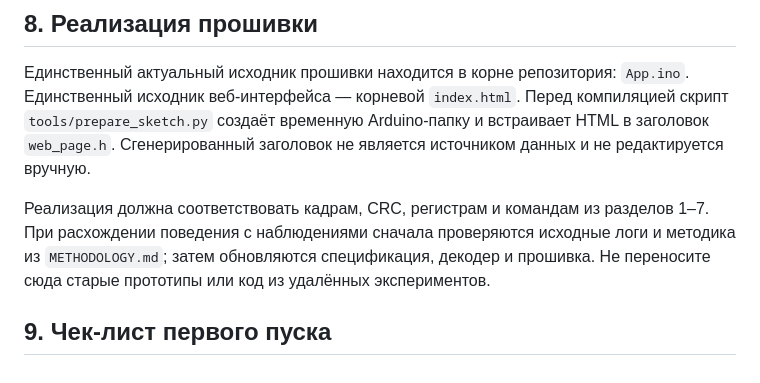
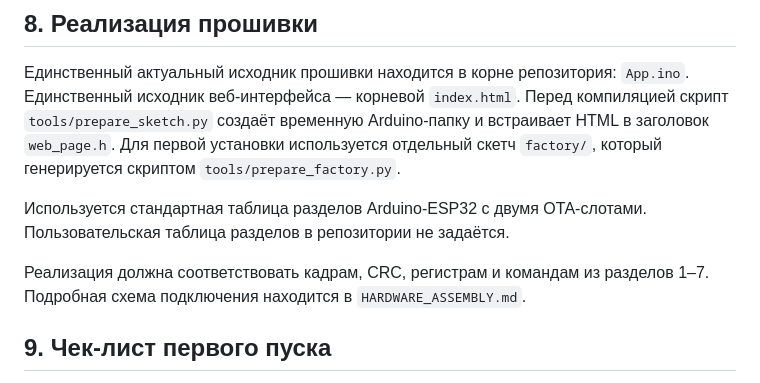
Before and after one commit to dsr987/autoheater-esp32, a Markdown page: docs/HEATER_PROTOCOL.md, the part around the change. GitHub-like rendering.

Commit message:
Update protocol guide for standard partition layout

```diff
--- a/docs/HEATER_PROTOCOL.md
+++ b/docs/HEATER_PROTOCOL.md
@@ -106,13 +106,14 @@
 Единственный актуальный исходник прошивки находится в корне репозитория: `App.ino`.
 Единственный исходник веб-интерфейса — корневой `index.html`. Перед компиляцией
 скрипт `tools/prepare_sketch.py` создаёт временную Arduino-папку и встраивает
-HTML в заголовок `web_page.h`. Сгенерированный заголовок не является источником
-данных и не редактируется вручную.
+HTML в заголовок `web_page.h`. Для первой установки используется отдельный
+скетч `factory/`, который генерируется скриптом `tools/prepare_factory.py`.
+
+Используется стандартная таблица разделов Arduino-ESP32 с двумя OTA-слотами.
+Пользовательская таблица разделов в репозитории не задаётся.
 
 Реализация должна соответствовать кадрам, CRC, регистрам и командам из разделов
-1–7. При расхождении поведения с наблюдениями сначала проверяются исходные логи
-и методика из `METHODOLOGY.md`; затем обновляются спецификация, декодер и
-прошивка. Не переносите сюда старые прототипы или код из удалённых экспериментов.
+1–7. Подробная схема подключения находится в `HARDWARE_ASSEMBLY.md`.
 
 ## 9. Чек-лист первого пуска
 
```
